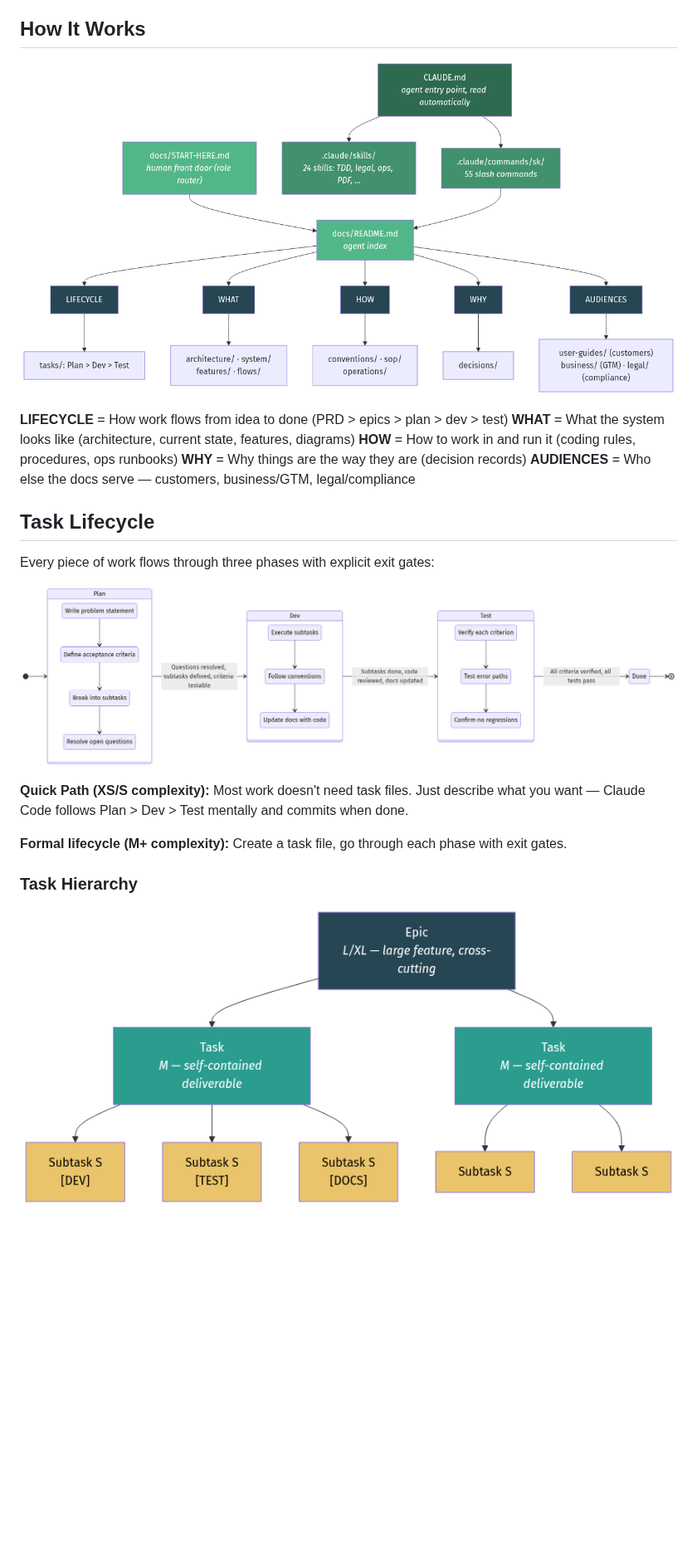
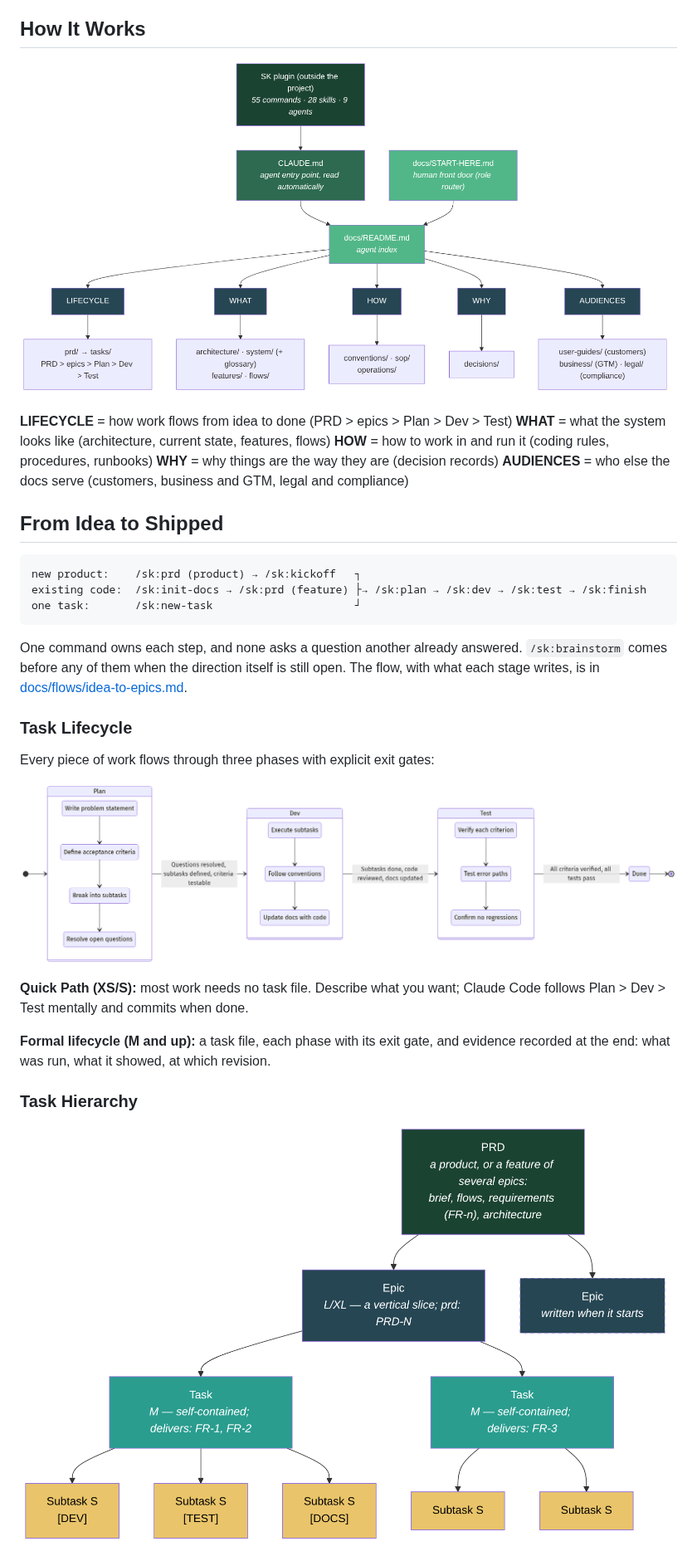
Before and after one commit to moniav/sk, a Markdown page: Readme.md, the part around one of its changes. Shown at 83% size. GitHub-like rendering; pictures changed too: assets/how-it-works.png, assets/task-hierarchy.png; blank space fills up the shorter version.

````diff
--- a/Readme.md
+++ b/Readme.md
@@ -43,21 +56,31 @@ The commands, agents and skills load from the plugin; the project holds only `CL
 
 ![How It Works](https://raw.githubusercontent.com/moniav/sk/main/assets/how-it-works.png)
 
-**LIFECYCLE** = How work flows from idea to done (PRD > epics > plan > dev > test)
-**WHAT** = What the system looks like (architecture, current state, features, diagrams)
-**HOW** = How to work in and run it (coding rules, procedures, ops runbooks)
-**WHY** = Why things are the way they are (decision records)
-**AUDIENCES** = Who else the docs serve — customers, business/GTM, legal/compliance
+**LIFECYCLE** = how work flows from idea to done (PRD > epics > Plan > Dev > Test)
+**WHAT** = what the system looks like (architecture, current state, features, flows)
+**HOW** = how to work in and run it (coding rules, procedures, runbooks)
+**WHY** = why things are the way they are (decision records)
+**AUDIENCES** = who else the docs serve (customers, business and GTM, legal and compliance)
 
-## Task Lifecycle
+## From Idea to Shipped
+
+```
+new product:    /sk:prd (product) → /sk:kickoff   ┐
+existing code:  /sk:init-docs → /sk:prd (feature) ├→ /sk:plan → /sk:dev → /sk:test → /sk:finish
+one task:       /sk:new-task                      ┘
+```
+
+One command owns each step, and none asks a question another already answered. `/sk:brainstorm` comes before any of them when the direction itself is still open. The flow, with what each stage writes, is in [docs/flows/idea-to-epics.md](https://github.com/moniav/sk/blob/main/docs/flows/idea-to-epics.md).
+
+### Task Lifecycle
 
 Every piece of work flows through three phases with explicit exit gates:
 
 ![Task Lifecycle](https://raw.githubusercontent.com/moniav/sk/main/assets/task-lifecycle.png)
 
-**Quick Path (XS/S complexity):** Most work doesn't need task files. Just describe what you want — Claude Code follows Plan > Dev > Test mentally and commits when done.
+**Quick Path (XS/S):** most work needs no task file. Describe what you want; Claude Code follows Plan > Dev > Test mentally and commits when done.
 
-**Formal lifecycle (M+ complexity):** Create a task file, go through each phase with exit gates.
+**Formal lifecycle (M and up):** a task file, each phase with its exit gate, and evidence recorded at the end: what was run, what it showed, at which revision.
 
 ### Task Hierarchy
 
````
Also changed, not shown: other parts of Readme.md (+48 -39 lines), 2 other files.
